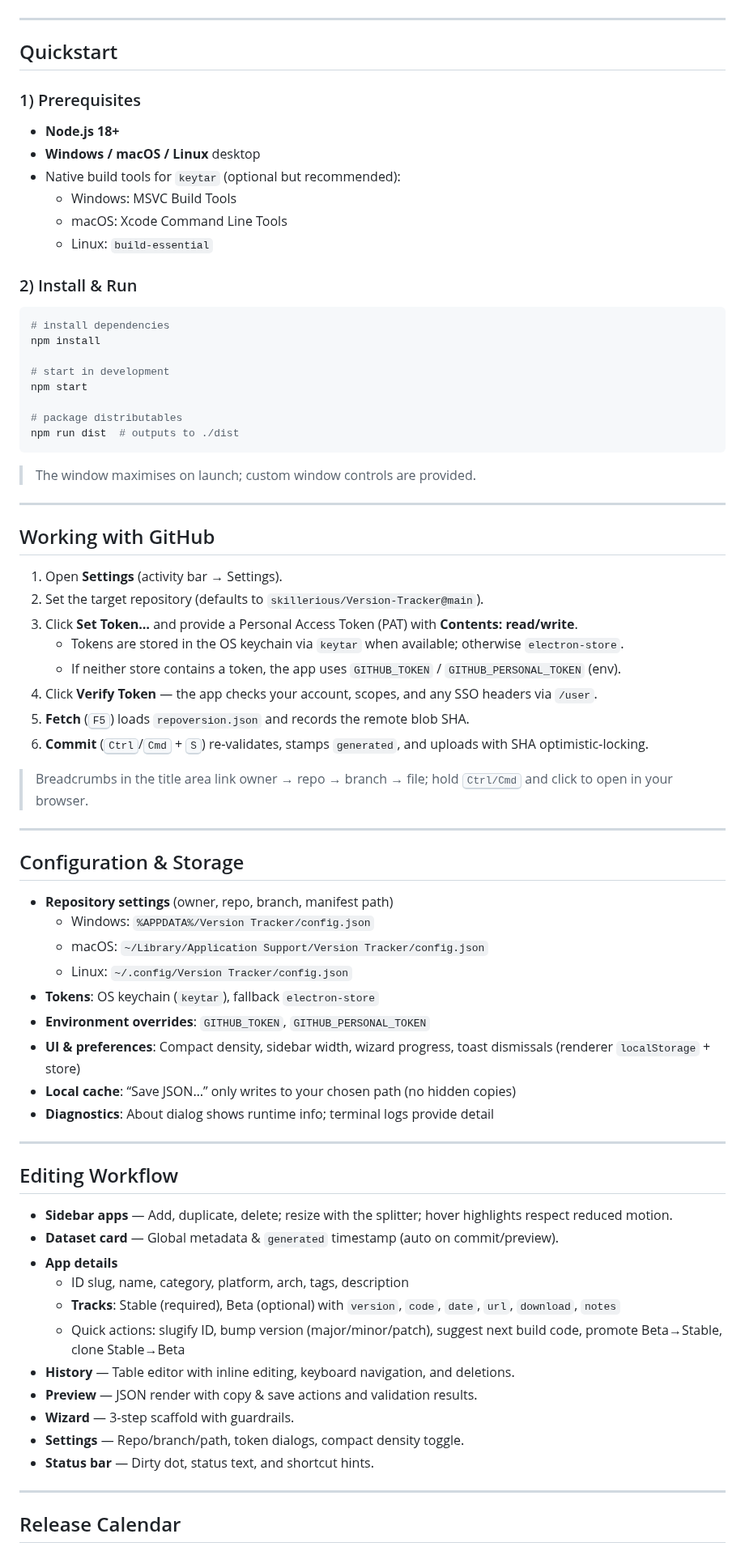
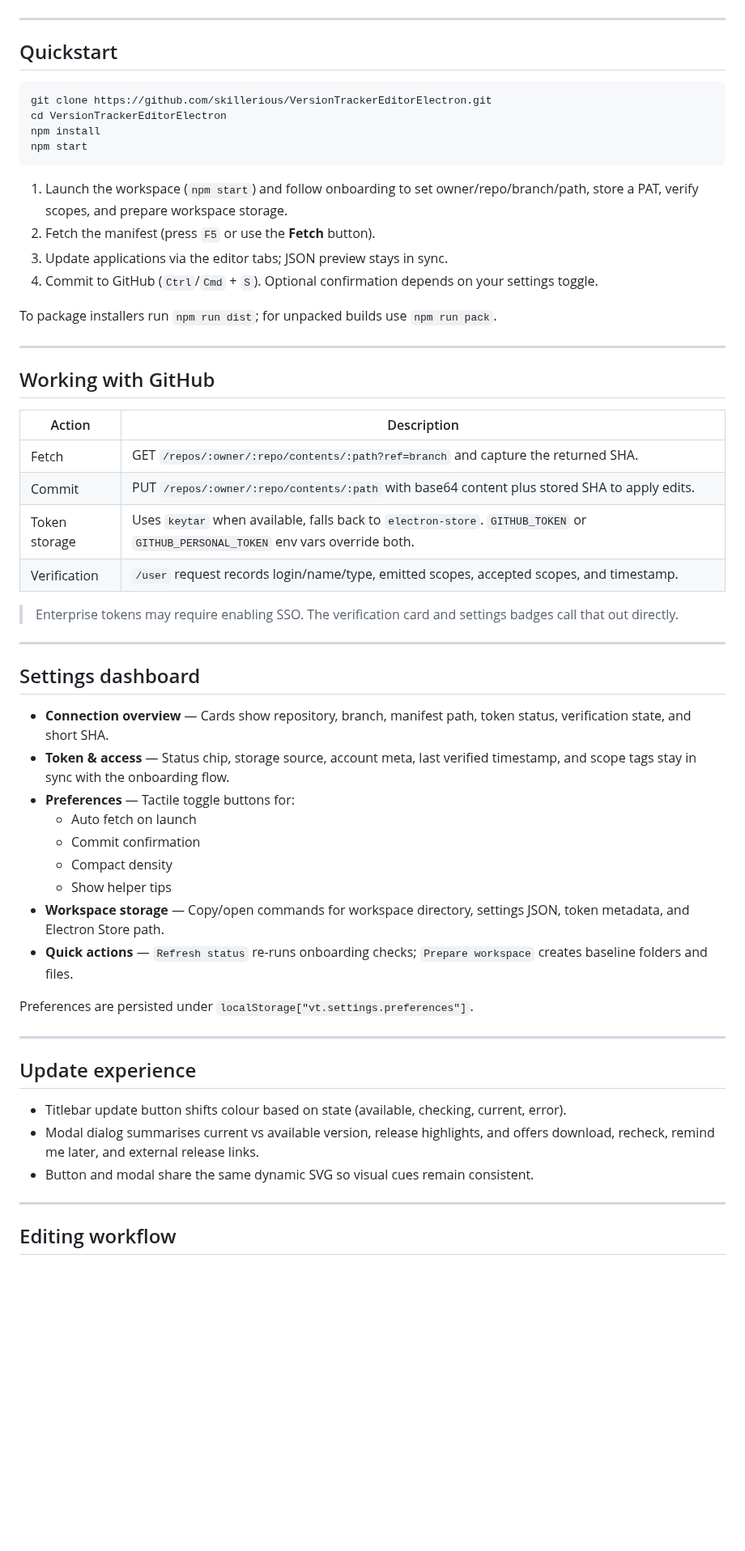
Before and after one commit to skillerious/Version-Tracker-Editor, a Markdown page: README.md, the part around one of its changes. Shown at 81% size. Drawn GitHub-style; blank space fills up the shorter version.

````diff
--- a/README.md
+++ b/README.md
@@ -107,75 +96,58 @@ Version Tracker is a streamlined, form‑driven editor for maintaining version m
 
 ## Quickstart
 
-### 1) Prerequisites
-- **Node.js 18+**
-- **Windows / macOS / Linux** desktop
-- Native build tools for `keytar` (optional but recommended):
-  - Windows: MSVC Build Tools
-  - macOS: Xcode Command Line Tools
-  - Linux: `build-essential`
-
-### 2) Install & Run
-
 ```bash
-# install dependencies
+git clone https://github.com/skillerious/VersionTrackerEditorElectron.git
+cd VersionTrackerEditorElectron
 npm install
-
-# start in development
 npm start
-
-# package distributables
-npm run dist  # outputs to ./dist
 ```
 
-> The window maximises on launch; custom window controls are provided.
+1. Launch the workspace (`npm start`) and follow onboarding to set owner/repo/branch/path, store a PAT, verify scopes, and prepare workspace storage.
+2. Fetch the manifest (press `F5` or use the **Fetch** button).
+3. Update applications via the editor tabs; JSON preview stays in sync.
+4. Commit to GitHub (`Ctrl`/`Cmd` + `S`). Optional confirmation depends on your settings toggle.
+
+To package installers run `npm run dist`; for unpacked builds use `npm run pack`.
 
 ---
 
 ## Working with GitHub
 
-1. Open **Settings** (activity bar → Settings).
-2. Set the target repository (defaults to `skillerious/Version-Tracker@main`).
-3. Click **Set Token…** and provide a Personal Access Token (PAT) with **Contents: read/write**.
-   - Tokens are stored in the OS keychain via `keytar` when available; otherwise `electron-store`.
-   - If neither store contains a token, the app uses `GITHUB_TOKEN` / `GITHUB_PERSONAL_TOKEN` (env).
-4. Click **Verify Token** — the app checks your account, scopes, and any SSO headers via `/user`.
-5. **Fetch** (<kbd>F5</kbd>) loads `repoversion.json` and records the remote blob SHA.
-6. **Commit** (<kbd>Ctrl</kbd>/<kbd>Cmd</kbd> + <kbd>S</kbd>) re‑validates, stamps `generated`, and uploads with SHA optimistic‑locking.
+| Action | Description |
+| --- | --- |
+| Fetch | GET `/repos/:owner/:repo/contents/:path?ref=branch` and capture the returned SHA. |
+| Commit | PUT `/repos/:owner/:repo/contents/:path` with base64 content plus stored SHA to apply edits. |
+| Token storage | Uses `keytar` when available, falls back to `electron-store`. `GITHUB_TOKEN` or `GITHUB_PERSONAL_TOKEN` env vars override both. |
+| Verification | `/user` request records login/name/type, emitted scopes, accepted scopes, and timestamp. |
 
-> Breadcrumbs in the title area link owner → repo → branch → file; hold <kbd>Ctrl/Cmd</kbd> and click to open in your browser.
+> Enterprise tokens may require enabling SSO. The verification card and settings badges call that out directly.
 
 ---
 
-## Configuration & Storage
+## Settings dashboard
 
-- **Repository settings** (owner, repo, branch, manifest path)
-  - Windows: `%APPDATA%/Version Tracker/config.json`
-  - macOS: `~/Library/Application Support/Version Tracker/config.json`
-  - Linux: `~/.config/Version Tracker/config.json`
-- **Tokens**: OS keychain (`keytar`), fallback `electron-store`
-- **Environment overrides**: `GITHUB_TOKEN`, `GITHUB_PERSONAL_TOKEN`
-- **UI & preferences**: Compact density, sidebar width, wizard progress, toast dismissals (renderer `localStorage` + store)
-- **Local cache**: “Save JSON…” only writes to your chosen path (no hidden copies)
-- **Diagnostics**: About dialog shows runtime info; terminal logs provide detail
+- **Connection overview** &mdash; Cards show repository, branch, manifest path, token status, verification state, and short SHA.
+- **Token & access** &mdash; Status chip, storage source, account meta, last verified timestamp, and scope tags stay in sync with the onboarding flow.
+- **Preferences** &mdash; Tactile toggle buttons for:
+  - Auto fetch on launch
+  - Commit confirmation
+  - Compact density
+  - Show helper tips
+- **Workspace storage** &mdash; Copy/open commands for workspace directory, settings JSON, token metadata, and Electron Store path.
+- **Quick actions** &mdash; `Refresh status` re-runs onboarding checks; `Prepare workspace` creates baseline folders and files.
+
+Preferences are persisted under `localStorage["vt.settings.preferences"]`.
 
 ---
 
-## Editing Workflow
+## Update experience
 
-- **Sidebar apps** — Add, duplicate, delete; resize with the splitter; hover highlights respect reduced motion.
-- **Dataset card** — Global metadata & `generated` timestamp (auto on commit/preview).
-- **App details**
-  - ID slug, name, category, platform, arch, tags, description
-  - **Tracks**: Stable (required), Beta (optional) with `version`, `code`, `date`, `url`, `download`, `notes`
-  - Quick actions: slugify ID, bump version (major/minor/patch), suggest next build code, promote Beta→Stable, clone Stable→Beta
-- **History** — Table editor with inline editing, keyboard navigation, and deletions.
-- **Preview** — JSON render with copy & save actions and validation results.
-- **Wizard** — 3‑step scaffold with guardrails.
-- **Settings** — Repo/branch/path, token dialogs, compact density toggle.
-- **Status bar** — Dirty dot, status text, and shortcut hints.
+- Titlebar update button shifts colour based on state (available, checking, current, error).
+- Modal dialog summarises current vs available version, release highlights, and offers download, recheck, remind me later, and external release links.
+- Button and modal share the same dynamic SVG so visual cues remain consistent.
 
 ---
 
-## Release Calendar
+## Editing workflow
 
````
Also changed, not shown: other parts of README.md (+137 -137 lines).
